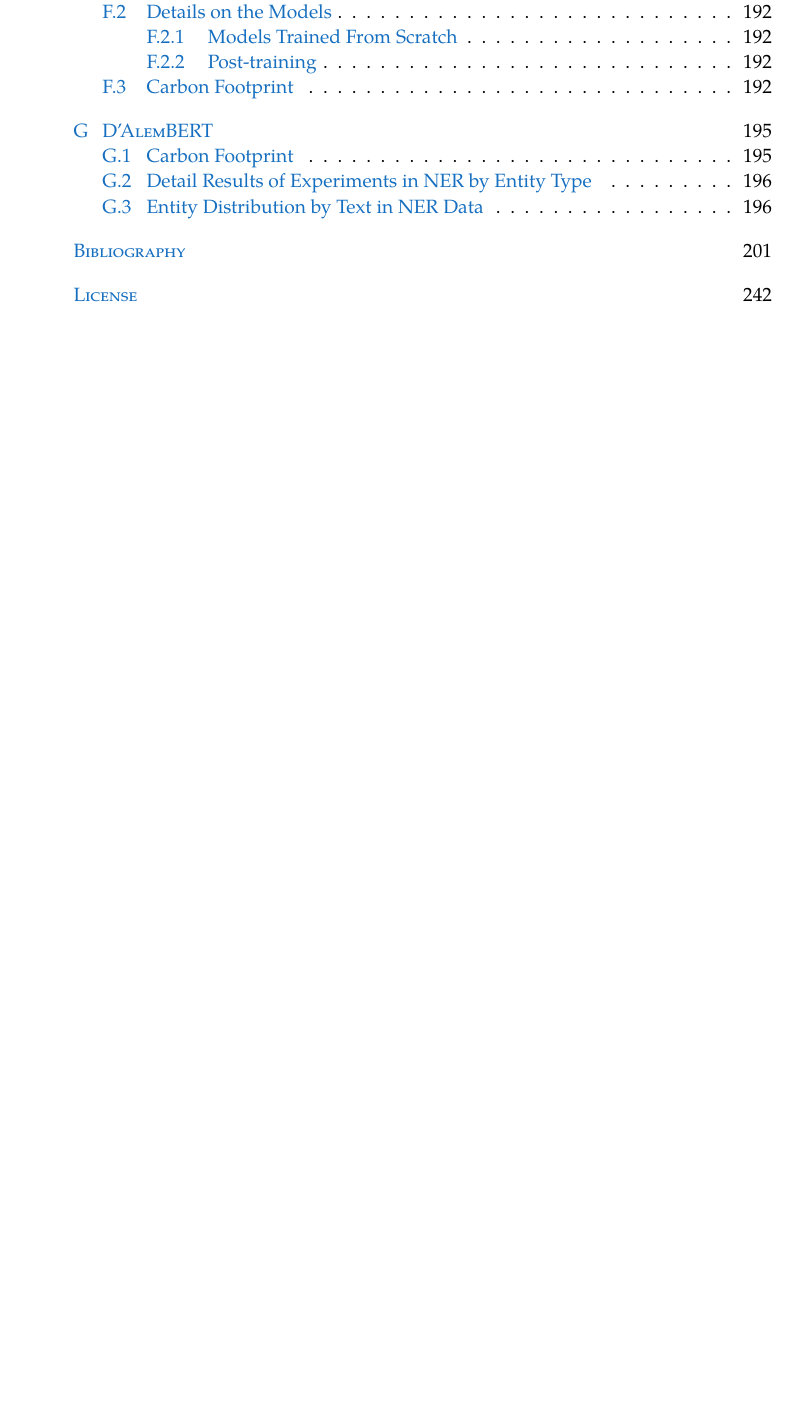
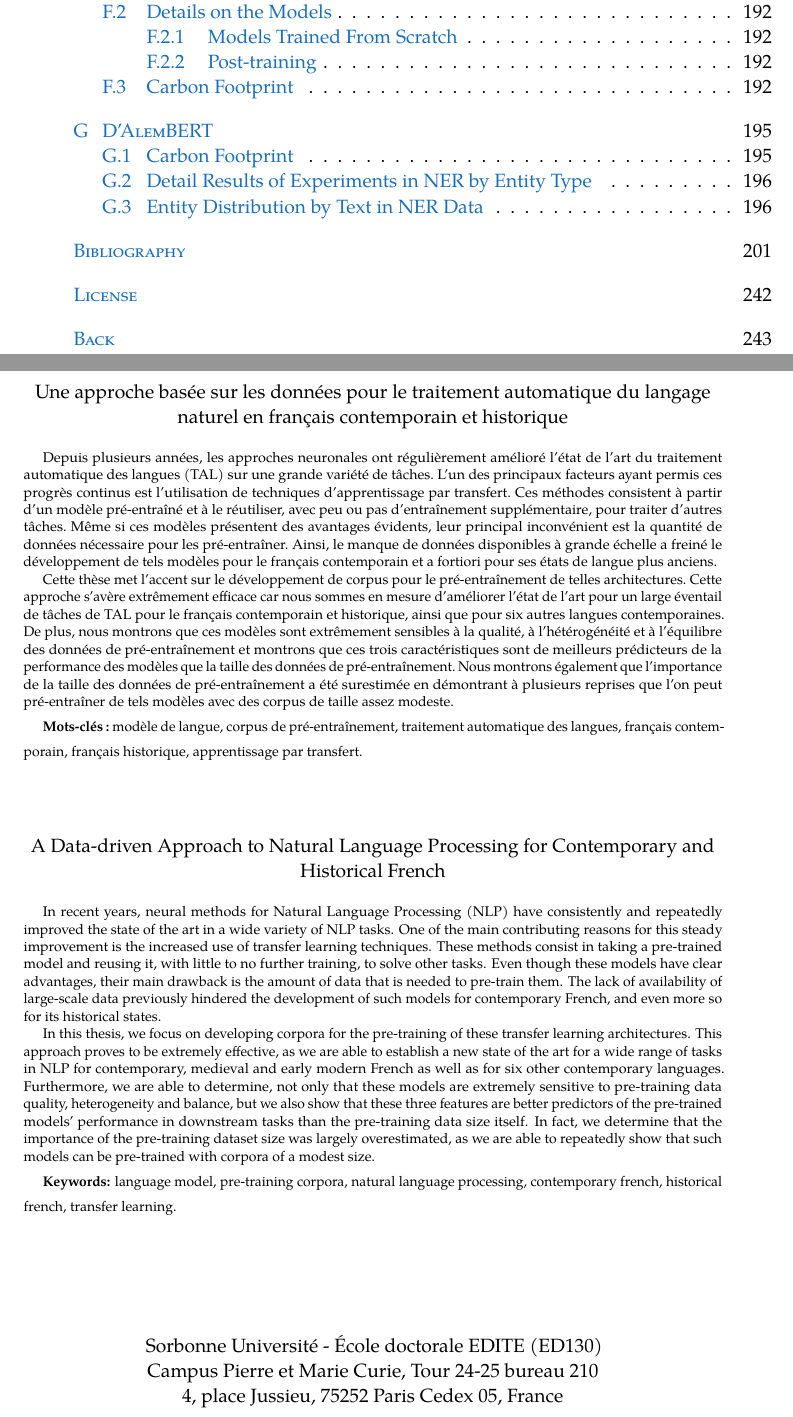
Before and after one commit to pjox/thesis, a LaTeX thesis (thesis.tex, which reads sources/backmatter/back.tex, sources/frontmatter/abstract.tex): part of page 8 of 250 before the commit and two parts of pages 10 and 253 of 253 after it, the two joined at a grey line, cut so that both start at the same text, the shorter picture padded with empty space. The pictures show the PDF file thesis.pdf that the author committed with the source.

Commit message:
Sorbonne Université version

```diff
--- /dev/null
+++ b/sources/backmatter/back.tex
@@ -0,0 +6,37 @@
+\begin{otherlanguage}{french}
+    \begin{center}
+        Une approche basée sur les données pour le traitement automatique du langage naturel en français contemporain et historique
+    \end{center}
+
+    \begingroup
+    \scriptsize
+    Depuis plusieurs années, les approches neuronales ont régulièrement amélioré l'état de l'art du traitement automatique des langues (TAL) sur une grande variété de tâches. L'un des principaux facteurs ayant permis ces progrès continus est l'utilisation de techniques d'apprentissage par transfert. Ces méthodes consistent à partir d'un modèle pré-entraîné et à le réutiliser, avec peu ou pas d'entraînement supplémentaire, pour traiter d'autres tâches. Même si ces modèles présentent des avantages évidents, leur principal inconvénient est la quantité de données nécessaire pour les pré-entraîner. Ainsi, le manque de données disponibles à grande échelle a freiné le développement de tels modèles pour le français contemporain et a fortiori pour ses états de langue plus anciens.
+
+    Cette thèse met l'accent sur le développement de corpus pour le pré-entraînement de telles architectures. Cette approche s'avère extrêmement efficace car nous sommes en mesure d'améliorer l'état de l'art pour un large éventail de tâches de TAL pour le français contemporain et historique, ainsi que pour six autres langues contemporaines. De plus, nous montrons que ces modèles sont extrêmement sensibles à la qualité, à l'hétérogénéité et à l'équilibre des données de pré-entraînement et montrons que ces trois caractéristiques sont de meilleurs prédicteurs de la performance des modèles que la taille des données de pré-entraînement. Nous montrons également que l'importance de la taille des données de pré-entraînement a été surestimée en démontrant à plusieurs reprises que l'on peut pré-entraîner de tels modèles avec des corpus de taille assez modeste.
+
+    \textbf{Mots-clés :} modèle de langue, corpus de pré-entraînement, traitement automatique des langues, français contemporain, français historique, apprentissage par transfert.
+    \endgroup
+\end{otherlanguage}
+
+\vspace{1cm}
+
+\begin{center}
+    A Data-driven Approach to Natural Language Processing for Contemporary and Historical French
+\end{center}
+
+\begingroup
+\scriptsize
+In recent years, neural methods for Natural Language Processing (NLP) have consistently and repeatedly improved the state of the art in a wide variety of NLP tasks. One of the main contributing reasons for this steady improvement is the increased use of transfer learning techniques. These methods consist in taking a pre-trained model and reusing it, with little to no further training, to solve other tasks. Even though these models have clear advantages, their main drawback is the amount of data that is needed to pre-train them. The lack of availability of large-scale data previously hindered the development of such models for contemporary French, and even more so for its historical states.
+
+In this thesis, we focus on developing corpora for the pre-training of these transfer learning architectures. This approach proves to be extremely effective, as we are able to establish a new state of the art for a wide range of tasks in NLP for contemporary, medieval and early modern French as well as for six other contemporary languages. Furthermore, we are able to determine, not only that these models are extremely sensitive to pre-training data quality, heterogeneity and balance, but we also show that these three features are better predictors of the pre-trained models' performance in downstream tasks than the pre-training data size itself. In fact, we determine that the importance of the pre-training dataset size was largely overestimated, as we are able to repeatedly show that such models can be pre-trained with corpora of a modest size.
+
+\textbf{Keywords:} language model, pre-training corpora, natural language processing, contemporary french, historical french, transfer learning.
+\endgroup
+
+\vfill
+
+\begin{center}
+    Sorbonne Université - École doctorale EDITE (ED130)\\
+    Campus Pierre et Marie Curie, Tour 24-25 bureau 210\\
+    4, place Jussieu, 75252 Paris Cedex 05, France
+\end{center}
--- /dev/null
+++ b/sources/frontmatter/abstract.tex
@@ -0,0 +1,31 @@
+\begin{otherlanguage}{french}
+    \begin{center}
+        {\huge Une approche basée sur les données pour le traitement automatique du langage naturel en français contemporain et historique}
+    \end{center}
+
+    \section*{Résumé}
+    \addcontentsline{toc}{section}{Résumé}
+
+    Depuis plusieurs années, les approches neuronales ont régulièrement amélioré l'état de l'art du traitement automatique des langues (TAL) sur une grande variété de tâches. L'un des principaux facteurs ayant permis ces progrès continus est l'utilisation de techniques d'apprentissage par transfert. Ces méthodes consistent à partir d'un modèle pré-entraîné et à le réutiliser, avec peu ou pas d'entraînement supplémentaire, pour traiter d'autres tâches. Même si ces modèles présentent des avantages évidents, leur principal inconvénient est la quantité de données nécessaire pour les pré-entraîner. Ainsi, le manque de données disponibles à grande échelle a freiné le développement de tels modèles pour le français contemporain et a fortiori pour ses états de langue plus anciens.
+
+    Cette thèse met l'accent sur le développement de corpus pour le pré-entraînement de telles architectures. Cette approche s'avère extrêmement efficace car nous sommes en mesure d'améliorer l'état de l'art pour un large éventail de tâches de TAL pour le français contemporain et historique, ainsi que pour six autres langues contemporaines. De plus, nous montrons que ces modèles sont extrêmement sensibles à la qualité, à l'hétérogénéité et à l'équilibre des données de pré-entraînement et montrons que ces trois caractéristiques sont de meilleurs prédicteurs de la performance des modèles que la taille des données de pré-entraînement. Nous montrons également que l'importance de la taille des données de pré-entraînement a été surestimée en démontrant à plusieurs reprises que l'on peut pré-entraîner de tels modèles avec des corpus de taille assez modeste.
+
+    \vspace{1cm}
+    \textbf{Mots-clés :} modèle de langue, corpus de pré-entraînement, traitement automatique des langues, français contemporain, français historique, apprentissage par transfert.
+\end{otherlanguage}
+
+\pagebreak
+
+\begin{center}
+    {\huge A Data-driven Approach to Natural Language Processing for Contemporary and Historical French}
+\end{center}
+
+\section*{Abstract}
+\addcontentsline{toc}{section}{Abstract}
+
+In recent years, neural methods for Natural Language Processing (NLP) have consistently and repeatedly improved the state of the art in a wide variety of NLP tasks. One of the main contributing reasons for this steady improvement is the increased use of transfer learning techniques. These methods consist in taking a pre-trained model and reusing it, with little to no further training, to solve other tasks. Even though these models have clear advantages, their main drawback is the amount of data that is needed to pre-train them. The lack of availability of large-scale data previously hindered the development of such models for contemporary French, and even more so for its historical states.
+
+In this thesis, we focus on developing corpora for the pre-training of these transfer learning architectures. This approach proves to be extremely effective, as we are able to establish a new state of the art for a wide range of tasks in NLP for contemporary, medieval and early modern French as well as for six other contemporary languages. Furthermore, we are able to determine, not only that these models are extremely sensitive to pre-training data quality, heterogeneity and balance, but we also show that these three features are better predictors of the pre-trained models' performance in downstream tasks than the pre-training data size itself. In fact, we determine that the importance of the pre-training dataset size was largely overestimated, as we are able to repeatedly show that such models can be pre-trained with corpora of a modest size.
+
+\vspace{1cm}
+\textbf{Keywords:} language model, pre-training corpora, natural language processing, contemporary french, historical french, transfer learning.
```
Also changed, not shown: sources/conclusions/perspectives.tex (+1 -1 lines), sources/french/historical.tex (+1 -1 lines), sources/introduction.tex (+8 -8 lines), sources/mod_eval/camembert.tex (+1 -1 lines), thesis.tex (+2 -1 lines), sources/frontmatter/acknowledgement.tex (added), thesis.pdf, sources/backmatter/back.tex (5 more changed lines).
